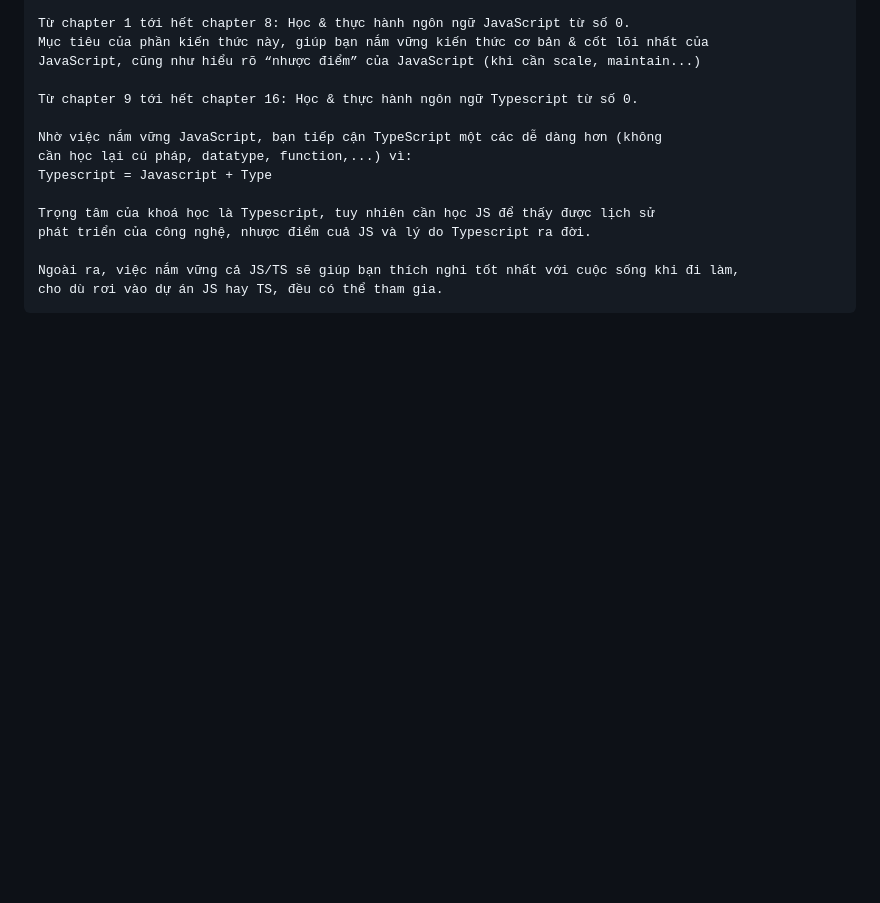
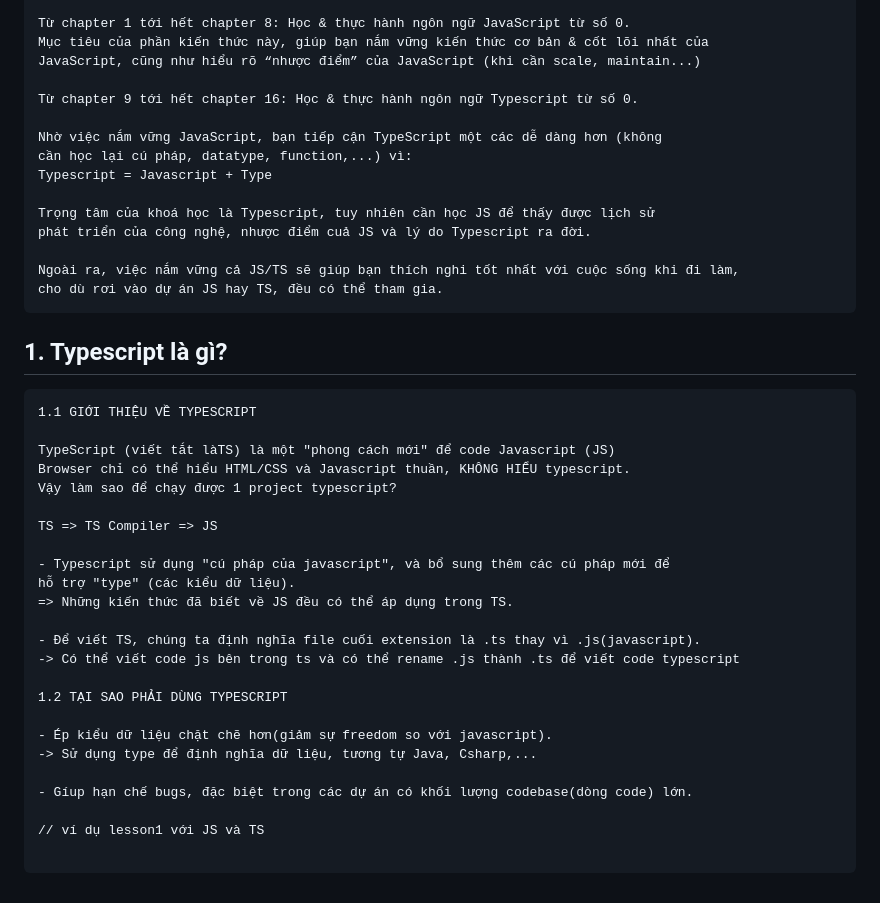
Before and after one commit to TranVuHoang/typescript-yt-hdit, a Markdown page: README.md, the part around the change. Rendered like a GitHub page; blank space fills up the shorter version.

Commit message:
#1. Typescript là gì?

````diff
--- a/README.md
+++ b/README.md
@@ -73,3 +73,32 @@ phát triển của công nghệ, nhược điểm cuả JS và lý do Typescrip
 Ngoài ra, việc nắm vững cả JS/TS sẽ giúp bạn thích nghi tốt nhất với cuộc sống khi đi làm,
 cho dù rơi vào dự án JS hay TS, đều có thể tham gia.
 ```
+
+## 1. Typescript là gì?
+
+```
+1.1 GIỚI THIỆU VỀ TYPESCRIPT
+
+TypeScript (viết tắt làTS) là một "phong cách mới" để code Javascript (JS)
+Browser chỉ có thể hiểu HTML/CSS và Javascript thuần, KHÔNG HIỂU typescript.
+Vậy làm sao để chạy được 1 project typescript?
+
+TS => TS Compiler => JS
+
+- Typescript sử dụng "cú pháp của javascript", và bổ sung thêm các cú pháp mới để
+hỗ trợ "type" (các kiểu dữ liệu).
+=> Những kiến thức đã biết về JS đều có thể áp dụng trong TS.
+
+- Để viết TS, chúng ta định nghĩa file cuối extension là .ts thay vì .js(javascript).
+-> Có thể viết code js bên trong ts và có thể rename .js thành .ts để viết code typescript
+
+1.2 TẠI SAO PHẢI DÙNG TYPESCRIPT
+
+- Ép kiểu dữ liệu chặt chẽ hơn(giảm sự freedom so với javascript).
+-> Sử dụng type để định nghĩa dữ liệu, tương tự Java, Csharp,...
+
+- Gíup hạn chế bugs, đặc biệt trong các dự án có khối lượng codebase(dòng code) lớn.
+
+// ví dụ lesson1 với JS và TS
+
+```
````
